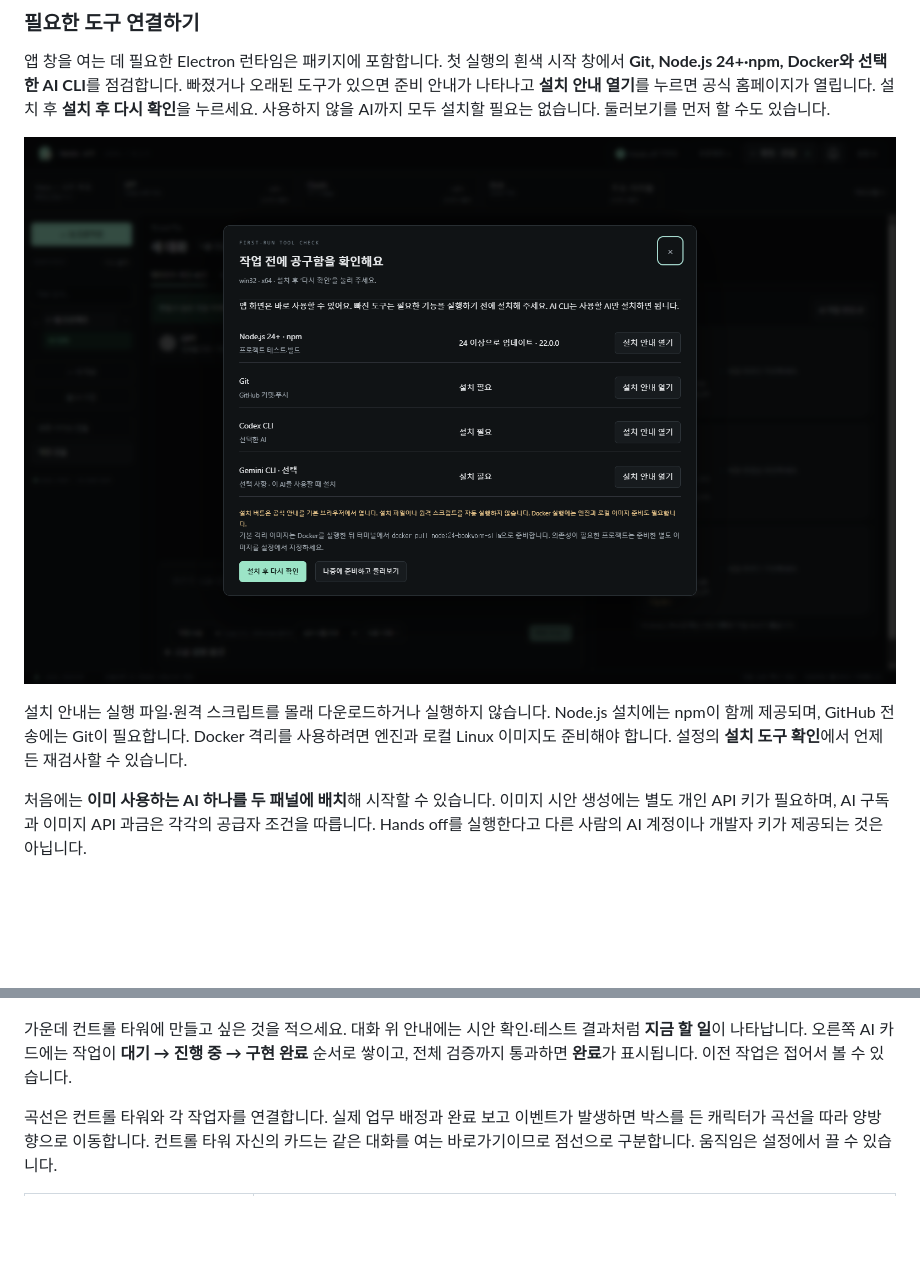
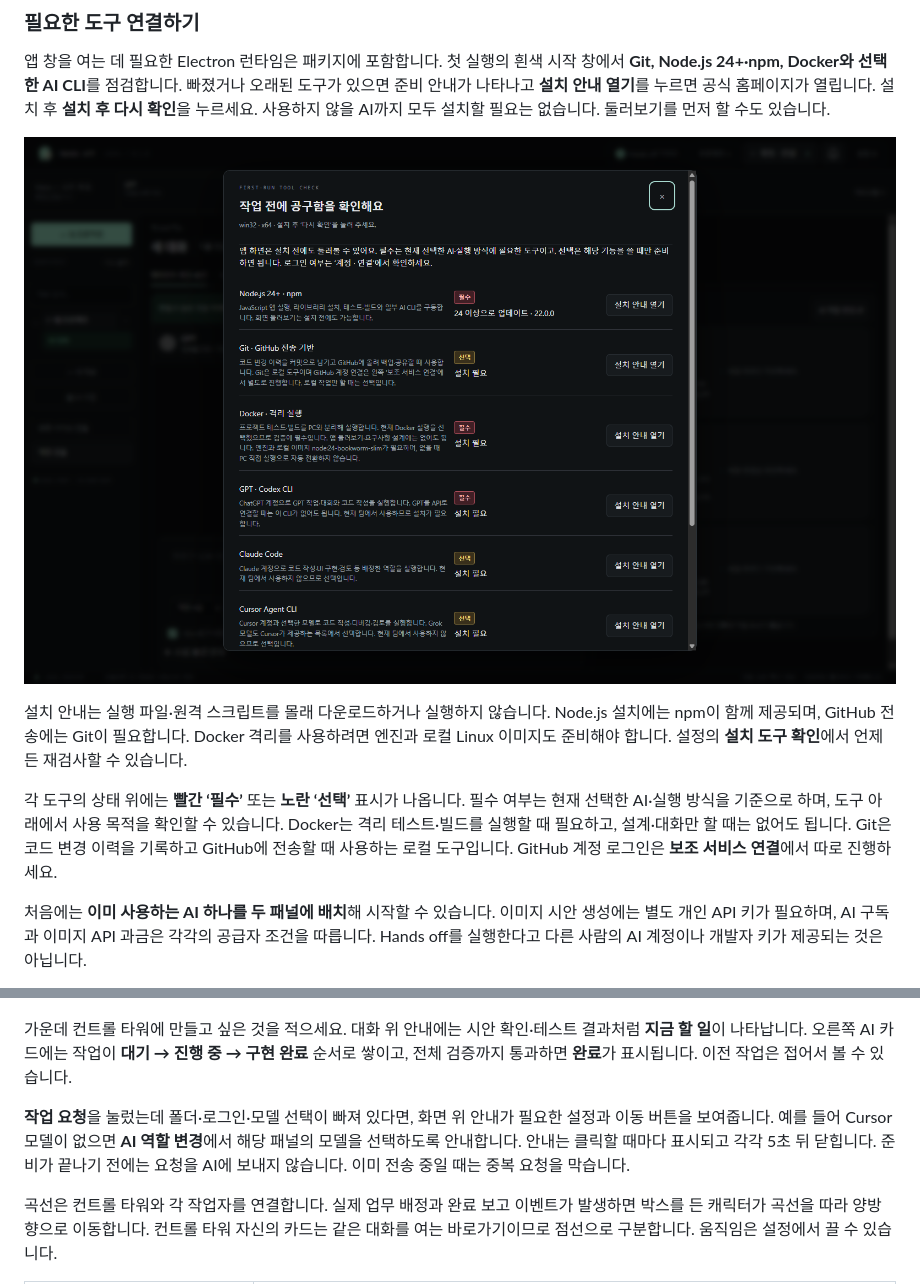
Before and after one commit to ccw00325-spec/Hands_off_system, a Markdown page: README.md, 2 parts joined by grey strips. Drawn GitHub-style; pictures changed too: docs/screenshots/prerequisites.png; blank space fills up the shorter version.

```diff
--- a/README.md
+++ b/README.md
@@ -45,6 +45,8 @@ AI마다 같은 요구사항을 다시 설명하고, 한쪽에서 만든 코드
 ![처음 실행할 때 빠진 도구와 공식 설치 안내를 보여주는 실제 앱 화면](docs/screenshots/prerequisites.png)
 
 설치 안내는 실행 파일·원격 스크립트를 몰래 다운로드하거나 실행하지 않습니다. Node.js 설치에는 npm이 함께 제공되며, GitHub 전송에는 Git이 필요합니다. Docker 격리를 사용하려면 엔진과 로컬 Linux 이미지도 준비해야 합니다. 설정의 **설치 도구 확인**에서 언제든 재검사할 수 있습니다.
+
+각 도구의 상태 위에는 **빨간 ‘필수’** 또는 **노란 ‘선택’** 표시가 나옵니다. 필수 여부는 현재 선택한 AI·실행 방식을 기준으로 하며, 도구 아래에서 사용 목적을 확인할 수 있습니다. Docker는 격리 테스트·빌드를 실행할 때 필요하고, 설계·대화만 할 때는 없어도 됩니다. Git은 코드 변경 이력을 기록하고 GitHub에 전송할 때 사용하는 로컬 도구입니다. GitHub 계정 로그인은 **보조 서비스 연결**에서 따로 진행하세요.
 
 처음에는 **이미 사용하는 AI 하나를 두 패널에 배치**해 시작할 수 있습니다. 이미지 시안 생성에는 별도 개인 API 키가 필요하며, AI 구독과 이미지 API 과금은 각각의 공급자 조건을 따릅니다. Hands off를 실행한다고 다른 사람의 AI 계정이나 개발자 키가 제공되는 것은 아닙니다.
 
@@ -102,6 +104,8 @@ npm start
 ![가운데 컨트롤 타워 채팅과 오른쪽 세로 AI 카드 네 개, 실제 작업 기록과 대체 AI 연결 표시](docs/screenshots/workbench.png)
 
 가운데 컨트롤 타워에 만들고 싶은 것을 적으세요. 대화 위 안내에는 시안 확인·테스트 결과처럼 **지금 할 일**이 나타납니다. 오른쪽 AI 카드에는 작업이 **대기 → 진행 중 → 구현 완료** 순서로 쌓이고, 전체 검증까지 통과하면 **완료**가 표시됩니다. 이전 작업은 접어서 볼 수 있습니다.
+
+**작업 요청**을 눌렀는데 폴더·로그인·모델 선택이 빠져 있다면, 화면 위 안내가 필요한 설정과 이동 버튼을 보여줍니다. 예를 들어 Cursor 모델이 없으면 **AI 역할 변경**에서 해당 패널의 모델을 선택하도록 안내합니다. 안내는 클릭할 때마다 표시되고 각각 5초 뒤 닫힙니다. 준비가 끝나기 전에는 요청을 AI에 보내지 않습니다. 이미 전송 중일 때는 중복 요청을 막습니다.
 
 곡선은 컨트롤 타워와 각 작업자를 연결합니다. 실제 업무 배정과 완료 보고 이벤트가 발생하면 박스를 든 캐릭터가 곡선을 따라 양방향으로 이동합니다. 컨트롤 타워 자신의 카드는 같은 대화를 여는 바로가기이므로 점선으로 구분합니다. 움직임은 설정에서 끌 수 있습니다.
 
```
Also changed, not shown: VALIDATION.md (+10 -1 lines), 15 other files.
